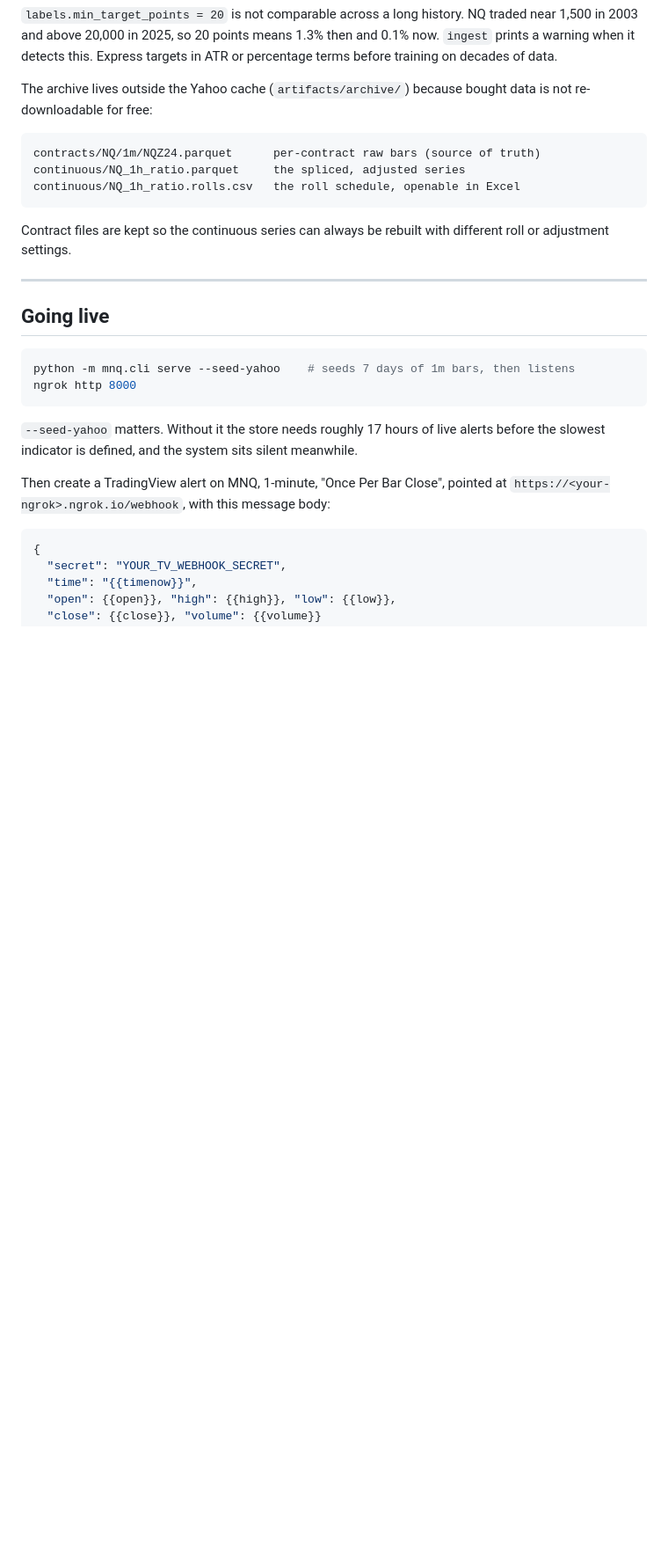
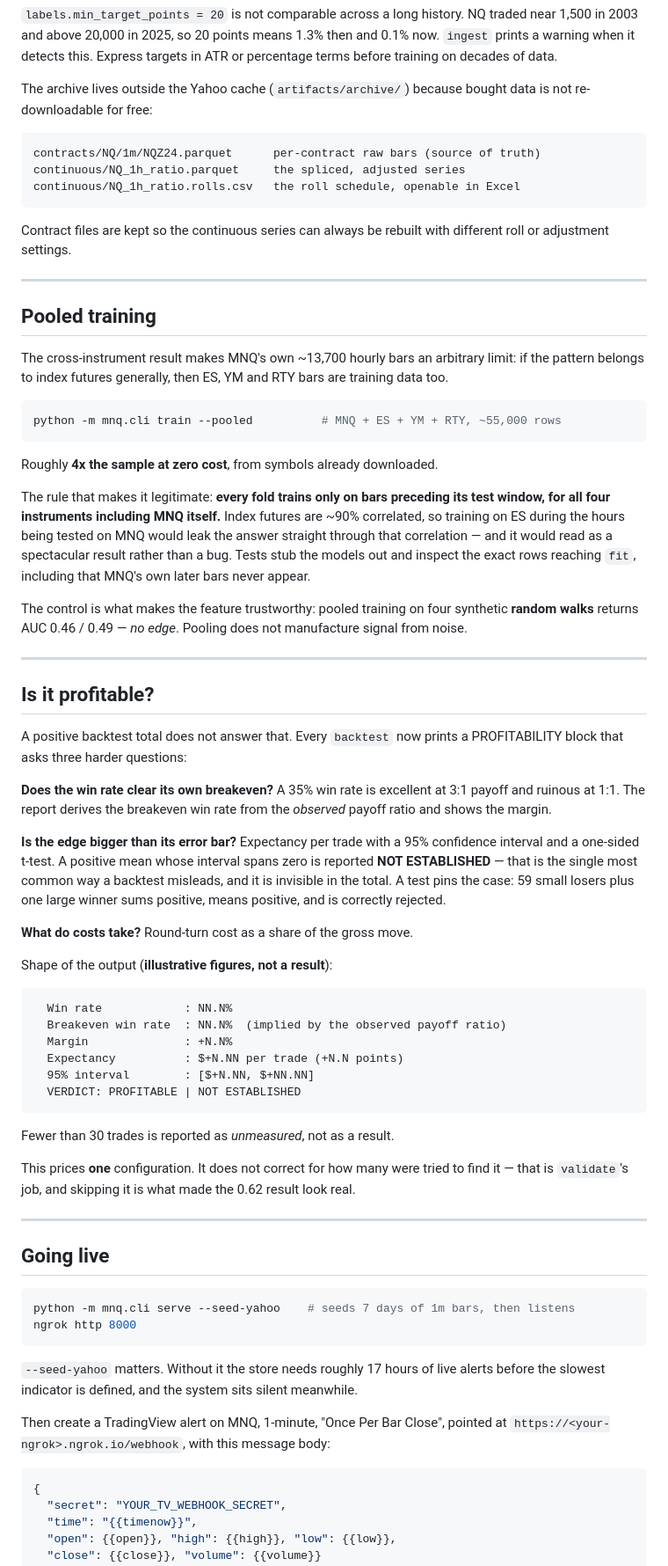
Before and after one commit to acosta24fl/estimator, a Markdown page: README_MNQ.md, the part around one of its changes. Shown at 88% size. Drawn GitHub-style; blank space fills up the shorter version.

````diff
--- a/README_MNQ.md
+++ b/README_MNQ.md
@@ -268,6 +281,68 @@ continuous/NQ_1h_ratio.rolls.csv   the roll schedule, openable in Excel
 
 Contract files are kept so the continuous series can always be rebuilt with
 different roll or adjustment settings.
+
+---
+
+## Pooled training
+
+The cross-instrument result makes MNQ's own ~13,700 hourly bars an arbitrary
+limit: if the pattern belongs to index futures generally, then ES, YM and RTY
+bars are training data too.
+
+```bash
+python -m mnq.cli train --pooled          # MNQ + ES + YM + RTY, ~55,000 rows
+```
+
+Roughly **4x the sample at zero cost**, from symbols already downloaded.
+
+The rule that makes it legitimate: **every fold trains only on bars preceding
+its test window, for all four instruments including MNQ itself.** Index futures
+are ~90% correlated, so training on ES during the hours being tested on MNQ
+would leak the answer straight through that correlation — and it would read as
+a spectacular result rather than a bug. Tests stub the models out and inspect
+the exact rows reaching `fit`, including that MNQ's own later bars never appear.
+
+The control is what makes the feature trustworthy: pooled training on four
+synthetic **random walks** returns AUC 0.46 / 0.49 — *no edge*. Pooling does
+not manufacture signal from noise.
+
+---
+
+## Is it profitable?
+
+A positive backtest total does not answer that. Every `backtest` now prints a
+PROFITABILITY block that asks three harder questions:
+
+**Does the win rate clear its own breakeven?** A 35% win rate is excellent at
+3:1 payoff and ruinous at 1:1. The report derives the breakeven win rate from
+the *observed* payoff ratio and shows the margin.
+
+**Is the edge bigger than its error bar?** Expectancy per trade with a 95%
+confidence interval and a one-sided t-test. A positive mean whose interval
+spans zero is reported **NOT ESTABLISHED** — that is the single most common way
+a backtest misleads, and it is invisible in the total. A test pins the case:
+59 small losers plus one large winner sums positive, means positive, and is
+correctly rejected.
+
+**What do costs take?** Round-turn cost as a share of the gross move.
+
+Shape of the output (**illustrative figures, not a result**):
+
+```
+  Win rate            : NN.N%
+  Breakeven win rate  : NN.N%  (implied by the observed payoff ratio)
+  Margin              : +N.N%
+  Expectancy          : $+N.NN per trade (+N.N points)
+  95% interval        : [$+N.NN, $+NN.NN]
+  VERDICT: PROFITABLE | NOT ESTABLISHED
+```
+
+Fewer than 30 trades is reported as *unmeasured*, not as a result.
+
+This prices **one** configuration. It does not correct for how many were tried
+to find it — that is `validate`'s job, and skipping it is what made the 0.62
+result look real.
 
 ---
 
````
Also changed, not shown: other parts of README_MNQ.md (+36 -23 lines).
